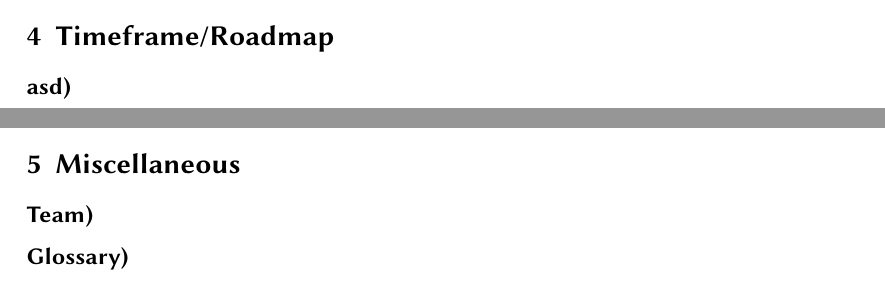
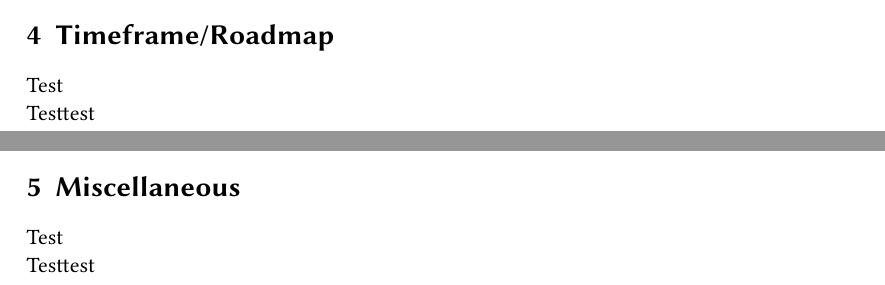
Before and after one commit to gretzke/ODEON-Paper, a LaTeX document (odeon-tp.tex, which reads input_04-timeframe+roadmap.tex, input_05-miscellaneous.tex): two parts of pages 5 and 6 of 6, joined at a grey line, cut so that both start at the same text. Compiled offline with pdfLaTeX.

Commit message:
More funny latex stuff!

```diff
--- /dev/null
+++ b/input_04-timeframe+roadmap.tex
@@ -0,0 +1,2 @@
+Test\\
+Testtest
--- /dev/null
+++ b/input_05-miscellaneous.tex
@@ -0,0 +1,2 @@
+Test\\
+Testtest
--- a/odeon-tp.tex
+++ b/odeon-tp.tex
@@ -40,14 +46,14 @@
 
 \section{Timeframe/Roadmap}
 
-\subsection*{asd)}
+\input{input_04-timeframe+roadmap.tex}
+
+
 \newpage
 
 \section{Miscellaneous}
 
-\subsection*{Team)}
-
-\subsection*{Glossary)}
+\input{input_05-miscellaneous.tex}
 
 
 \end{document}
```
Also changed, not shown: input_01-introduction.tex (added, +2 -0 lines), input_02-gate.tex (added, +2 -0 lines), input_03-trade.tex (added, +2 -0 lines), odeon-tp.pdf, odeon-tp.tex (12 more changed lines), 2 other files.
